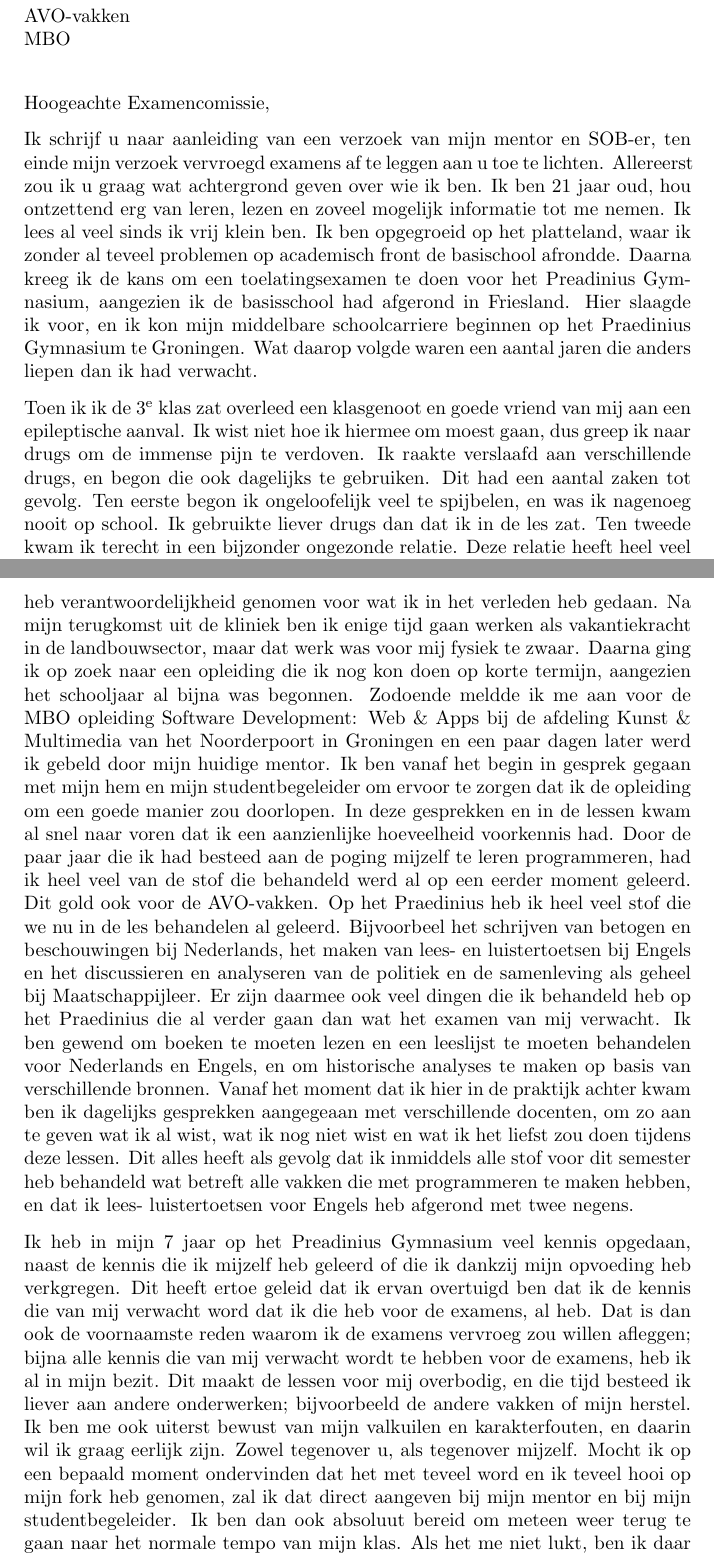
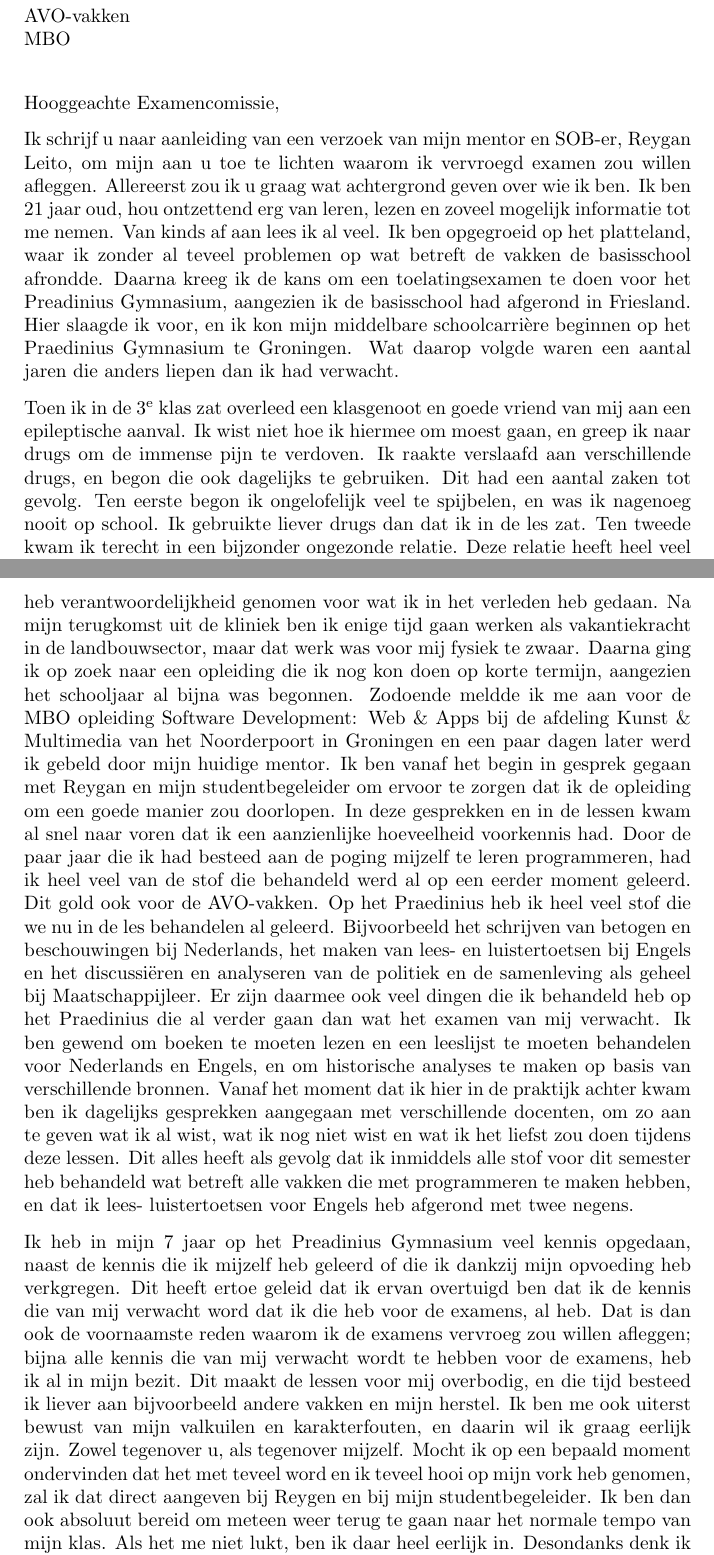
Before and after one commit to sh0w98/documentation, a LaTeX letter (exam_motivation/main.tex): two parts of pages 1 and 2 of 3, joined at a grey line, cut so that both start at the same text. Compiled offline with pdfLaTeX.

Commit message:
added corrections

```diff
--- a/exam_motivation/main.tex
+++ b/exam_motivation/main.tex
@@ -5,30 +5,30 @@
 \begin{document}
 
 \begin{letter}{Examencommissie \\ AVO-vakken \\ MBO}
-\opening{Hoogeachte Examencomissie,}
+\opening{Hooggeachte Examencomissie,}
 
-Ik schrijf u naar aanleiding van een verzoek van mijn mentor en SOB-er, ten einde mijn
-verzoek vervroegd examens af te leggen aan u toe te lichten.
+Ik schrijf u naar aanleiding van een verzoek van mijn mentor en SOB-er, Reygan Leito, om mijn
+aan u toe te lichten waarom ik vervroegd examen zou willen afleggen.
 Allereerst zou ik u graag wat achtergrond geven over wie ik ben.
 Ik ben 21 jaar oud, hou ontzettend erg van leren, lezen en zoveel mogelijk informatie
-tot me nemen. Ik lees al veel sinds ik vrij klein ben.
-Ik ben opgegroeid op het platteland, waar ik zonder al teveel problemen op academisch front
-de basischool afrondde. Daarna kreeg ik de kans om een toelatingsexamen te doen
+tot me nemen. Van kinds af aan lees ik al veel.
+Ik ben opgegroeid op het platteland, waar ik zonder al teveel problemen op wat betreft de vakken
+de basisschool afrondde. Daarna kreeg ik de kans om een toelatingsexamen te doen
 voor het Preadinius Gymnasium, aangezien ik de basisschool had afgerond in Friesland.
-Hier slaagde ik voor, en ik kon mijn middelbare schoolcarriere beginnen op het Praedinius
+Hier slaagde ik voor, en ik kon mijn middelbare schoolcarrière beginnen op het Praedinius
 Gymnasium te Groningen. Wat daarop volgde waren een aantal jaren die anders liepen dan ik
 had verwacht.
 
-Toen ik ik de 3\textsuperscript{e} klas zat overleed een klasgenoot en goede vriend van mij aan
-een epileptische aanval. Ik wist niet hoe ik hiermee om moest gaan, dus greep ik naar drugs om
+Toen ik in de 3\textsuperscript{e} klas zat overleed een klasgenoot en goede vriend van mij aan
+een epileptische aanval. Ik wist niet hoe ik hiermee om moest gaan, en greep ik naar drugs om
 de immense pijn te verdoven. Ik raakte verslaafd aan verschillende drugs, en
 begon die ook dagelijks te gebruiken. Dit had een aantal zaken tot gevolg. Ten eerste begon ik
-ongeloofelijk veel te spijbelen, en was ik nagenoeg nooit op school. Ik gebruikte liever drugs
+ongelofelijk veel te spijbelen, en was ik nagenoeg nooit op school. Ik gebruikte liever drugs
 dan dat ik in de les zat. Ten tweede kwam ik terecht in een bijzonder ongezonde relatie.
 Deze relatie heeft heel veel invloed op mij gehad,
 en heeft mij ook erg getraumatiseerd. Halverwege de 5\textsuperscript{e} klas ging het zo slecht
-met mij dat mijn moeder me thuis hield en me zei dat ik moest gaan uitzoeken wat ik wou, omdat het
-zo niet langer kon. Ik nam haar advies ter harte, en ontdekte vrij snel dat programmeren mijn grote
+met mij dat mijn moeder me thuis hield en me zei dat ik moest gaan uitzoeken wat ik wou, omdat het zo niet langer kon.
+Ik nam haar advies ter harte, en ontdekte vrij snel dat programmeren mijn grote
 liefde was. Hierna volgde een aantal jaren waarin ik probeerde mijzelf te leren programmeren, en
 verschillende opleidingen probeerde te volgen zonder er een af te maken. Dit ging door tot ik ongeveer
 een jaar geleden weer terugkwam bij mijn ouders na een gefaalde poging om op kamers te gaan.
@@ -43,17 +43,17 @@ als vakantiekracht in de landbouwsector, maar dat werk was voor mij fysiek te zw
 Daarna ging ik op zoek naar een opleiding die ik nog kon doen op korte termijn, aangezien het schooljaar
 al bijna was begonnen. Zodoende meldde ik me aan voor de MBO opleiding Software Development: Web \& Apps
 bij de afdeling Kunst \& Multimedia van het Noorderpoort in Groningen en een paar dagen later werd ik gebeld
-door mijn huidige mentor. Ik ben vanaf het begin in gesprek gegaan met mijn hem en  mijn studentbegeleider
+door mijn huidige mentor. Ik ben vanaf het begin in gesprek gegaan met Reygan en mijn studentbegeleider
 om ervoor te zorgen dat ik de opleiding om een goede manier zou doorlopen. In deze gesprekken en in de lessen kwam
 al snel naar voren dat ik een aanzienlijke hoeveelheid voorkennis had. Door de paar jaar die ik had besteed aan
 de poging mijzelf te leren programmeren, had ik heel veel van de stof die behandeld werd al op een eerder moment
 geleerd. Dit gold ook voor de AVO-vakken. Op het Praedinius heb ik heel veel stof die we nu in de les behandelen
-al geleerd. Bijvoorbeel het schrijven van betogen en beschouwingen bij Nederlands, het maken van lees- en luistertoetsen
-bij Engels en het discussieren en analyseren van de politiek en de samenleving als geheel bij Maatschappijleer.
+al geleerd. Bijvoorbeeld het schrijven van betogen en beschouwingen bij Nederlands, het maken van lees- en luistertoetsen
+bij Engels en het discussiëren en analyseren van de politiek en de samenleving als geheel bij Maatschappijleer.
 Er zijn daarmee ook veel dingen die ik behandeld heb op het Praedinius die al verder gaan dan wat het examen
 van mij verwacht. Ik ben gewend om boeken te moeten lezen en een leeslijst te moeten behandelen voor Nederlands
 en Engels, en om historische analyses te maken op basis van verschillende bronnen. Vanaf het moment dat ik
-hier in de praktijk achter kwam ben ik dagelijks gesprekken aangegeaan met verschillende docenten, om zo aan
+hier in de praktijk achter kwam ben ik dagelijks gesprekken aangegaan met verschillende docenten, om zo aan
 te geven wat ik al wist, wat ik nog niet wist en wat ik het liefst zou doen tijdens deze lessen.
 Dit alles heeft als gevolg dat ik inmiddels alle stof voor dit semester heb behandeld wat betreft alle
 vakken die met programmeren te maken hebben, en dat ik lees- luistertoetsen voor Engels heb afgerond met twee
@@ -64,11 +64,11 @@ heb geleerd of die ik dankzij mijn opvoeding heb verkgregen. Dit heeft ertoe gel
 overtuigd ben dat ik de kennis die van mij verwacht word dat ik die heb voor de examens, al heb.
 Dat is dan ook de voornaamste reden waarom ik de examens vervroeg zou willen afleggen; bijna alle
 kennis die van mij verwacht wordt te hebben voor de examens, heb ik al in mijn bezit. Dit maakt
-de lessen voor mij overbodig, en die tijd besteed ik liever aan andere onderwerken; bijvoorbeeld
-de andere vakken of mijn herstel. Ik ben me ook uiterst bewust van mijn valkuilen en karakterfouten,
+de lessen voor mij overbodig, en die tijd besteed ik liever aan bijvoorbeeld andere vakken en mijn herstel.
+Ik ben me ook uiterst bewust van mijn valkuilen en karakterfouten,
 en daarin wil ik graag eerlijk zijn. Zowel tegenover u, als tegenover mijzelf. Mocht ik op een bepaald
-moment ondervinden dat het met teveel word en ik teveel hooi op mijn fork heb genomen, zal ik dat direct
-aangeven bij mijn mentor en bij mijn studentbegeleider. Ik ben dan ook absoluut bereid om meteen weer
+moment ondervinden dat het met teveel word en ik teveel hooi op mijn vork heb genomen, zal ik dat direct
+aangeven bij Reygen en bij mijn studentbegeleider. Ik ben dan ook absoluut bereid om meteen weer
 terug te gaan naar het normale tempo van mijn klas. Als het me niet lukt, ben ik daar heel eerlijk in.
 Desondanks denk ik dat ik de examens vervroegd met succes zal afronden.
 
```
Also changed, not shown: exam_motivation/dist/main.pdf, exam_motivation/main.tex (4 more changed lines).
